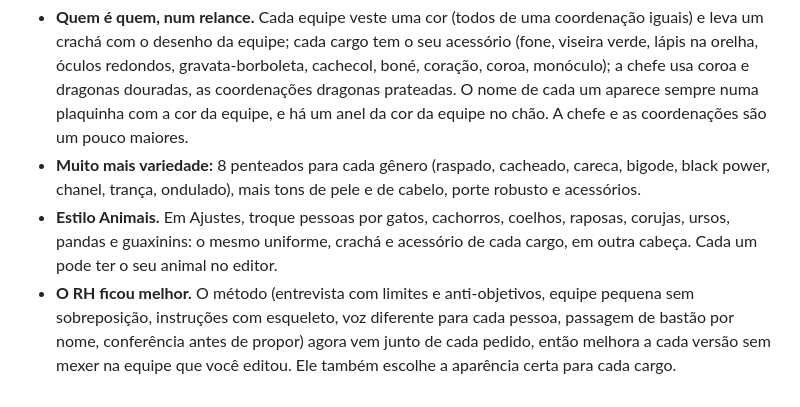
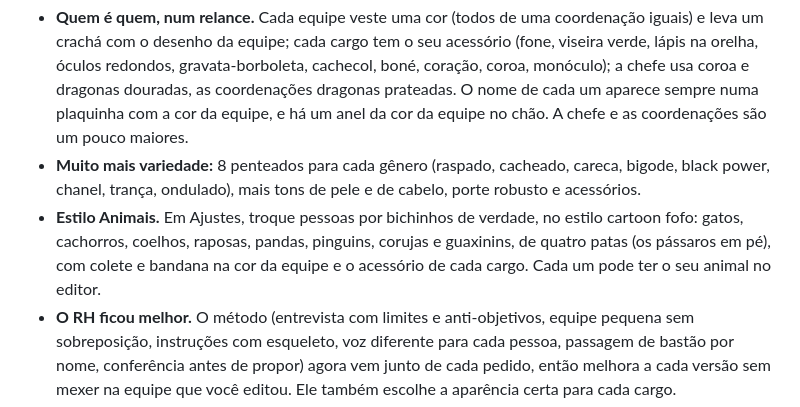
Before and after one commit to lcssurf/escritorio-digital, a Markdown page: CHANGELOG.md, the part around the change. GitHub-like rendering.

```diff
--- a/CHANGELOG.md
+++ b/CHANGELOG.md
@@ -6,7 +6,7 @@
 ## 1.3.0
 - **Quem é quem, num relance.** Cada equipe veste uma cor (todos de uma coordenação iguais) e leva um crachá com o desenho da equipe; cada cargo tem o seu acessório (fone, viseira verde, lápis na orelha, óculos redondos, gravata-borboleta, cachecol, boné, coração, coroa, monóculo); a chefe usa coroa e dragonas douradas, as coordenações dragonas prateadas. O nome de cada um aparece sempre numa plaquinha com a cor da equipe, e há um anel da cor da equipe no chão. A chefe e as coordenações são um pouco maiores.
 - **Muito mais variedade:** 8 penteados para cada gênero (raspado, cacheado, careca, bigode, black power, chanel, trança, ondulado), mais tons de pele e de cabelo, porte robusto e acessórios.
-- **Estilo Animais.** Em Ajustes, troque pessoas por gatos, cachorros, coelhos, raposas, corujas, ursos, pandas e guaxinins: o mesmo uniforme, crachá e acessório de cada cargo, em outra cabeça. Cada um pode ter o seu animal no editor.
+- **Estilo Animais.** Em Ajustes, troque pessoas por bichinhos de verdade, no estilo cartoon fofo: gatos, cachorros, coelhos, raposas, pandas, pinguins, corujas e guaxinins, de quatro patas (os pássaros em pé), com colete e bandana na cor da equipe e o acessório de cada cargo. Cada um pode ter o seu animal no editor.
 - **O RH ficou melhor.** O método (entrevista com limites e anti-objetivos, equipe pequena sem sobreposição, instruções com esqueleto, voz diferente para cada pessoa, passagem de bastão por nome, conferência antes de propor) agora vem junto de cada pedido, então melhora a cada versão sem mexer na equipe que você editou. Ele também escolhe a aparência certa para cada cargo.
 - Os modelos do catálogo passaram a usar as cores da equipe e os acessórios de cada cargo.
 
```
Also changed, not shown: README.md (+1 -1 lines), docs/media/equipe-animais.png, 11 other files.
